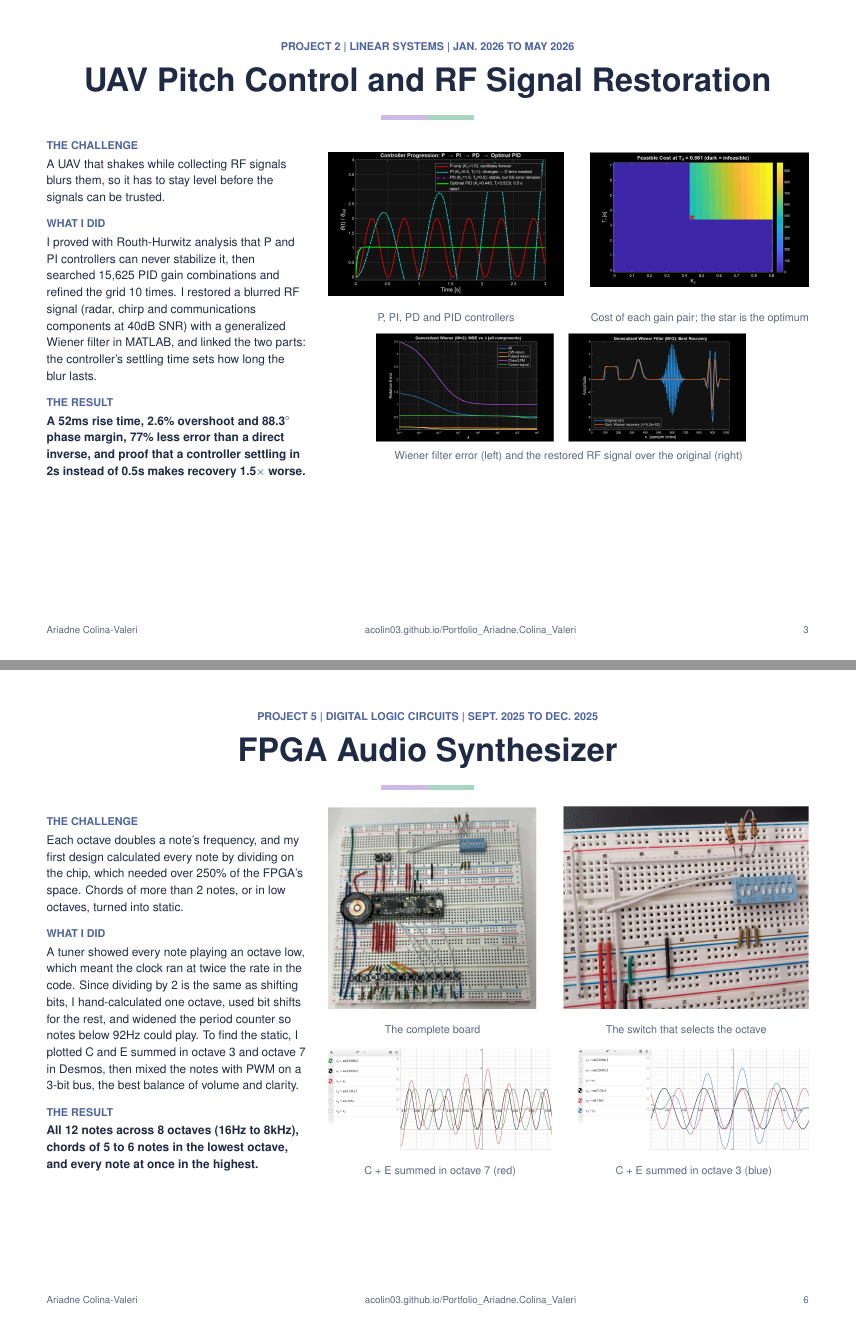
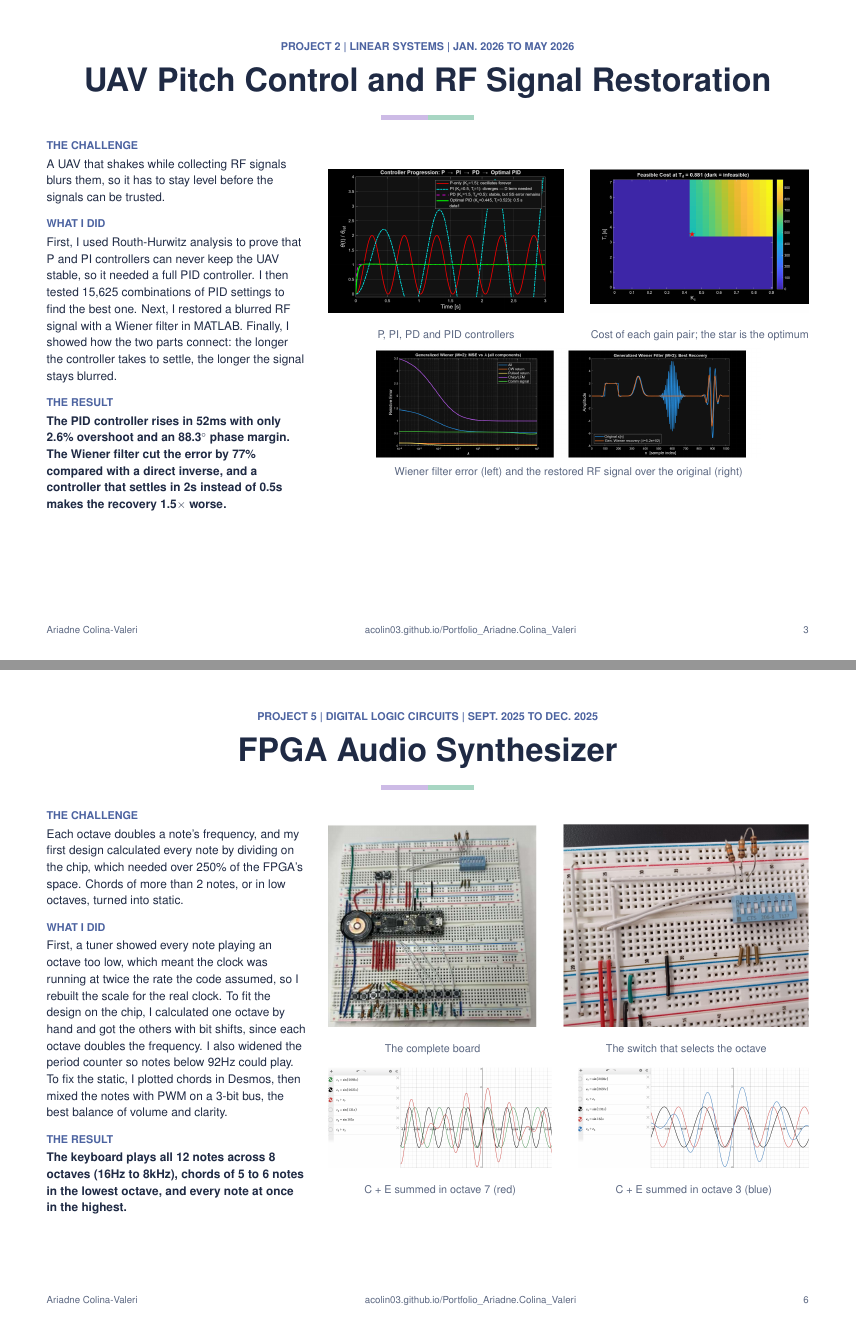
Before and after one commit to Acolin03/Portfolio_Ariadne.Colina_Valeri, a LaTeX document (portfolio-pdf/portfolio.tex): pages 3 and 6 of 6, joined at a grey line. Compiled offline with pdfLaTeX.

Commit message:
PDF: results and the densest paragraphs rewritten as plain steps in order
Co-Authored-By: Claude Opus 5.5 <noreply@anthropic.com>

```diff
--- a/portfolio-pdf/portfolio.tex
+++ b/portfolio-pdf/portfolio.tex
@@ -226,8 +226,8 @@
   {UAV Pitch Control and RF Signal Restoration}
   {Linear Systems \textbar{} Jan. 2026 to May 2026}
   {\challenge{A UAV that shakes while collecting RF signals blurs them, so it has to stay level before the signals can be trusted.}
-   \approach{I proved with Routh-Hurwitz analysis that P and PI controllers can never stabilize it, then searched 15,625 PID gain combinations and refined the grid 10 times. I restored a blurred RF signal (radar, chirp and communications components at 40dB SNR) with a generalized Wiener filter in MATLAB, and linked the two parts: the controller's settling time sets how long the blur lasts.}
-   \outcome{A 52ms rise time, 2.6\% overshoot and 88.3$^\circ$ phase margin, 77\% less error than a direct inverse, and proof that a controller settling in 2s instead of 0.5s makes recovery 1.5$\times$ worse.}\label{p2}}
+   \approach{First, I used Routh-Hurwitz analysis to prove that P and PI controllers can never keep the UAV stable, so it needed a full PID controller. I then tested 15,625 combinations of PID settings to find the best one. Next, I restored a blurred RF signal with a Wiener filter in MATLAB. Finally, I showed how the two parts connect: the longer the controller takes to settle, the longer the signal stays blurred.}
+   \outcome{The PID controller rises in 52ms with only 2.6\% overshoot and an 88.3$^\circ$ phase margin. The Wiener filter cut the error by 77\% compared with a direct inverse, and a controller that settles in 2s instead of 0.5s makes the recovery 1.5$\times$ worse.}\label{p2}}
   {uav-controllers.png}{P, PI, PD and PID controllers}
   {cost-map.png}{Cost of each gain pair; the star is the optimum}
   {uav-wiener.png}{Wiener filter error (left) and the restored RF signal over the original (right)}
@@ -238,7 +238,7 @@
   {Embedded Systems \textbar{} Jan. 2026 to May 2026}
   {\challenge{Seven real-time audio effects had to fit in the STM32's 64KB of on-chip memory, and the first playback came out with a high-pitched hiss and clicks.}
    \approach{To remove the hiss, I used a 4kHz timer interrupt to record and play every sample at the same rate, and lengthened the ADC sampling time to 12.5 cycles so the microphone signal settles before each reading. The clicks came from sudden jumps in the speaker signal, so I held the output at mid-rail between clips and faded each clip in and out over 256 samples (64ms). Dropping from 8kHz to 4kHz stretched each recording from 2 to 5 seconds.}
-   \outcome{5 seconds of 12-bit audio in a 40KB buffer, all 7 effects (echo, reverse, speed, loop size, pitch up, pitch down, volume), and a playback waveform that matched the original on the oscilloscope.}\label{p3}}
+   \outcome{The board records 5 seconds of 12-bit audio in a 40KB buffer, plays all 7 effects (echo, reverse, speed, loop size, pitch up, pitch down, volume), and its playback matched the original recording on the oscilloscope.}\label{p3}}
   {dj-circuit.png}{The board}
   {dj-hardware.png}{Hardware: wiring diagram}
   {dj-software.png}{Software: the state machine}
@@ -260,8 +260,8 @@
   {FPGA Audio Synthesizer}
   {Digital Logic Circuits \textbar{} Sept. 2025 to Dec. 2025}
   {\challenge{Each octave doubles a note's frequency, and my first design calculated every note by dividing on the chip, which needed over 250\% of the FPGA's space. Chords of more than 2 notes, or in low octaves, turned into static.}
-   \approach{A tuner showed every note playing an octave low, which meant the clock ran at twice the rate in the code. Since dividing by 2 is the same as shifting bits, I hand-calculated one octave, used bit shifts for the rest, and widened the period counter so notes below 92Hz could play. To find the static, I plotted C and E summed in octave 3 and octave 7 in Desmos, then mixed the notes with PWM on a 3-bit bus, the best balance of volume and clarity.}
-   \outcome{All 12 notes across 8 octaves (16Hz to 8kHz), chords of 5 to 6 notes in the lowest octave, and every note at once in the highest.}\label{p5}}
+   \approach{First, a tuner showed every note playing an octave too low, which meant the clock was running at twice the rate the code assumed, so I rebuilt the scale for the real clock. To fit the design on the chip, I calculated one octave by hand and got the others with bit shifts, since each octave doubles the frequency. I also widened the period counter so notes below 92Hz could play. To fix the static, I plotted chords in Desmos, then mixed the notes with PWM on a 3-bit bus, the best balance of volume and clarity.}
+   \outcome{The keyboard plays all 12 notes across 8 octaves (16Hz to 8kHz), chords of 5 to 6 notes in the lowest octave, and every note at once in the highest.}\label{p5}}
   {fpga-board.png}{The complete board}
   {fpga-octaves.png}{The switch that selects the octave}
   {fpga-chord-high.png}{C + E summed in octave 7 (red)}
```
Also changed, not shown: portfolio-pdf/portfolio.tex (6 more changed lines).
